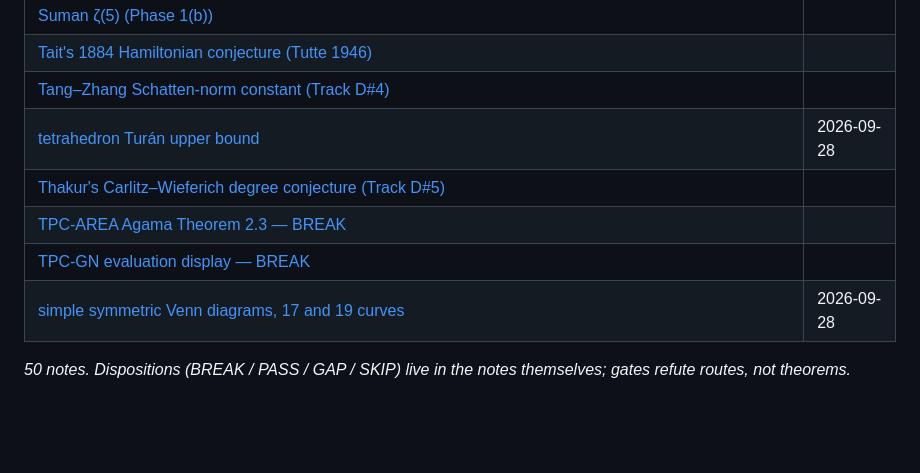
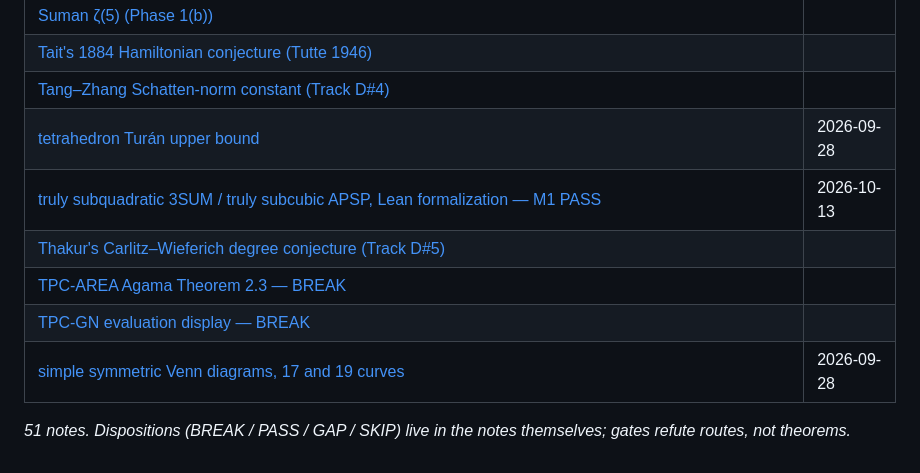
Before and after one commit to chokmah-me/fragile-proof-audit, a Markdown page: docs/audits/INDEX.md, the part around the change. Rendered like a GitHub page; blank space fills up the shorter version.

```diff
--- a/docs/audits/INDEX.md
+++ b/docs/audits/INDEX.md
@@ -52,9 +52,10 @@ Receipt hashes for the gate notes (script + output sha256, backfilled 2026-10-09
 | [Tait's 1884 Hamiltonian conjecture (Tutte 1946)](tait-tutte.md) |  |
 | [Tang–Zhang Schatten-norm constant (Track D#4)](tang-zhang-schatten.md) |  |
 | [tetrahedron Turán upper bound](tetrahedron-turan.md) | 2026-09-28 |
+| [truly subquadratic 3SUM / truly subcubic APSP, Lean formalization — M1 PASS](three-sum-apsp-subquadratic.md) | 2026-10-13 |
 | [Thakur's Carlitz–Wieferich degree conjecture (Track D#5)](thakur-carlitz.md) |  |
 | [TPC-AREA Agama Theorem 2.3 — BREAK](tpc-area.md) |  |
 | [TPC-GN evaluation display — BREAK](tpc-gn.md) |  |
 | [simple symmetric Venn diagrams, 17 and 19 curves](venn-simple-symmetric.md) | 2026-09-28 |
 
-_50 notes. Dispositions (BREAK / PASS / GAP / SKIP) live in the notes themselves; gates refute routes, not theorems._
+_51 notes. Dispositions (BREAK / PASS / GAP / SKIP) live in the notes themselves; gates refute routes, not theorems._
```
Also changed, not shown: docs/audits/three-sum-apsp-subquadratic.md (added, +153 -0 lines), incoming/three-sum-apsp-subquadratic/PIN.md (added, +36 -0 lines).
